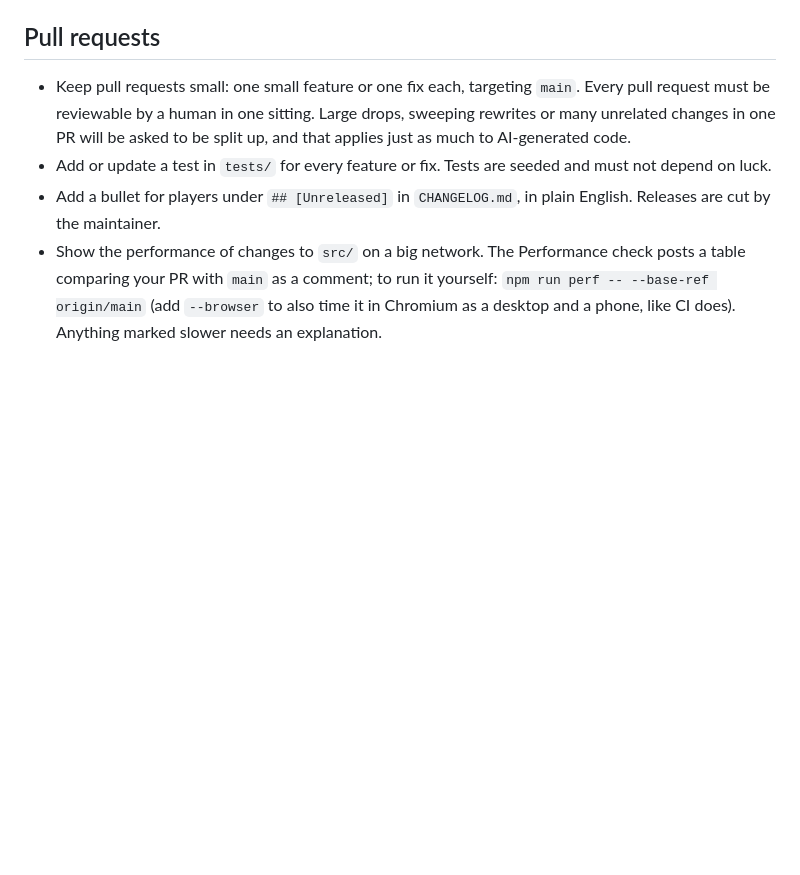
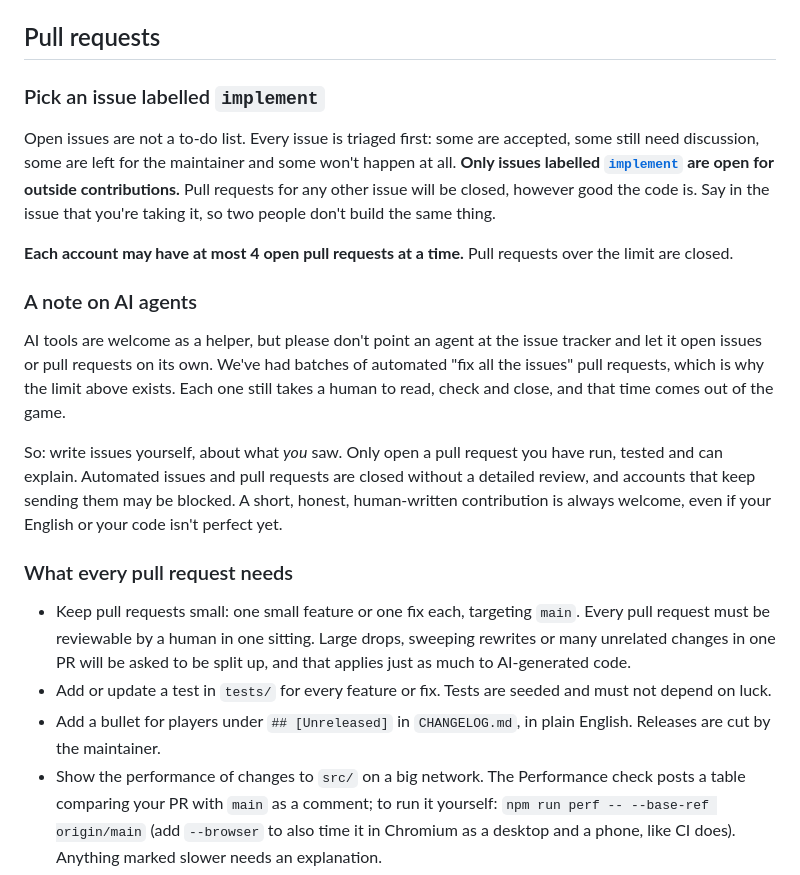
Before and after one commit to Columbo818/seriesoftubes, a Markdown page: CONTRIBUTING.md, the part around the change. Rendered like a GitHub page; blank space fills up the shorter version.

Commit message:
CONTRIBUTING: only issues labelled implement, at most 4 open PRs, no AI agents

```diff
--- a/CONTRIBUTING.md
+++ b/CONTRIBUTING.md
@@ -70,6 +70,32 @@ where your change and `main` touched the same lines.
 
 ## Pull requests
 
+### Pick an issue labelled `implement`
+
+Open issues are not a to-do list. Every issue is triaged first: some are accepted, some
+still need discussion, some are left for the maintainer and some won't happen at all.
+**Only issues labelled [`implement`](https://github.com/fjaeckel/seriesoftubes/labels/implement)
+are open for outside contributions.** Pull requests for any other issue will be closed,
+however good the code is. Say in the issue that you're taking it, so two people don't
+build the same thing.
+
+**Each account may have at most 4 open pull requests at a time.** Pull requests over
+the limit are closed.
+
+### A note on AI agents
+
+AI tools are welcome as a helper, but please don't point an agent at the issue tracker
+and let it open issues or pull requests on its own. We've had batches of automated
+"fix all the issues" pull requests, which is why the limit above exists. Each one still
+takes a human to read, check and close, and that time comes out of the game.
+
+So: write issues yourself, about what *you* saw. Only open a pull request you have run,
+tested and can explain. Automated issues and pull requests are closed without a detailed
+review, and accounts that keep sending them may be blocked. A short, honest, human-written
+contribution is always welcome, even if your English or your code isn't perfect yet.
+
+### What every pull request needs
+
 - Keep pull requests small: one small feature or one fix each, targeting `main`.
   Every pull request must be reviewable by a human in one sitting. Large drops,
   sweeping rewrites or many unrelated changes in one PR will be asked to be split up,
```
